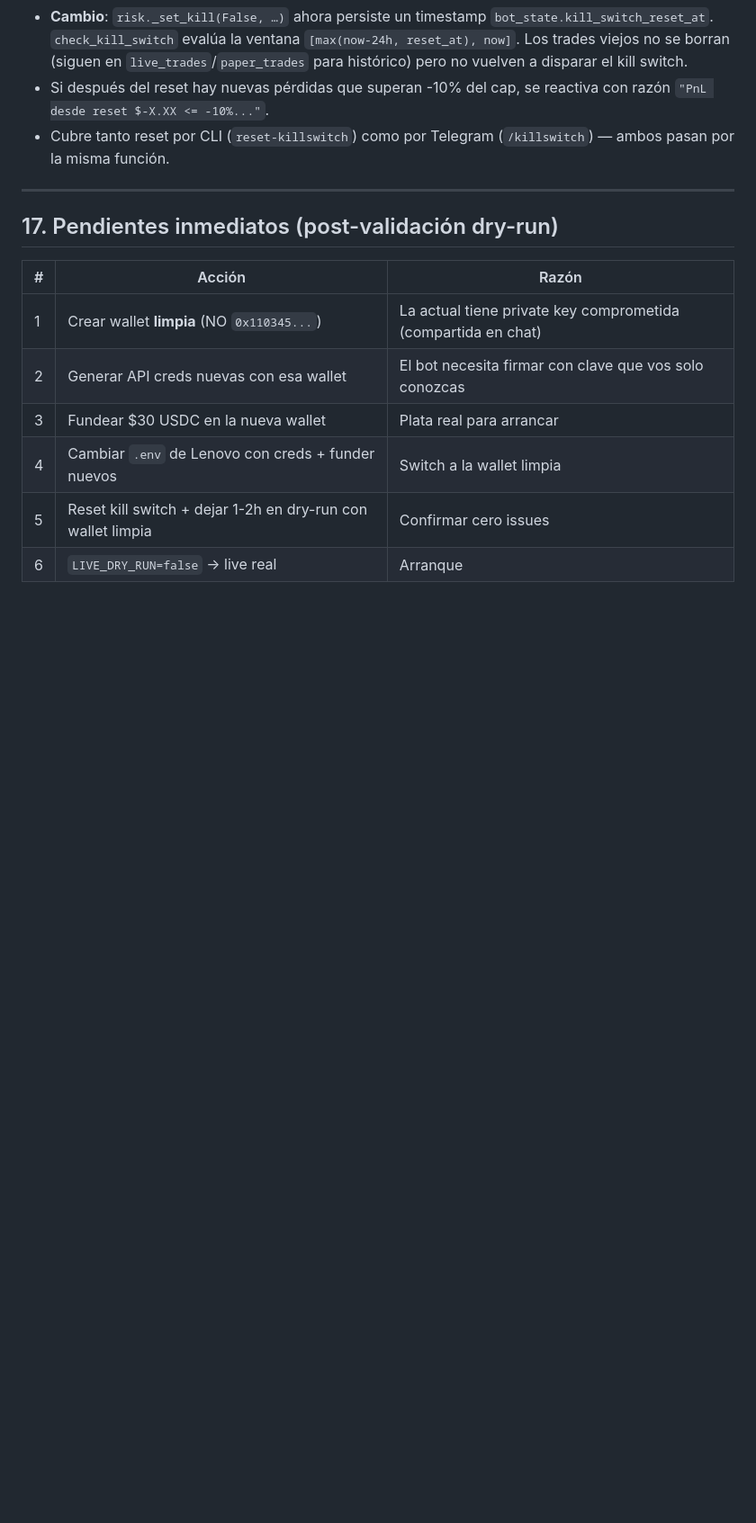
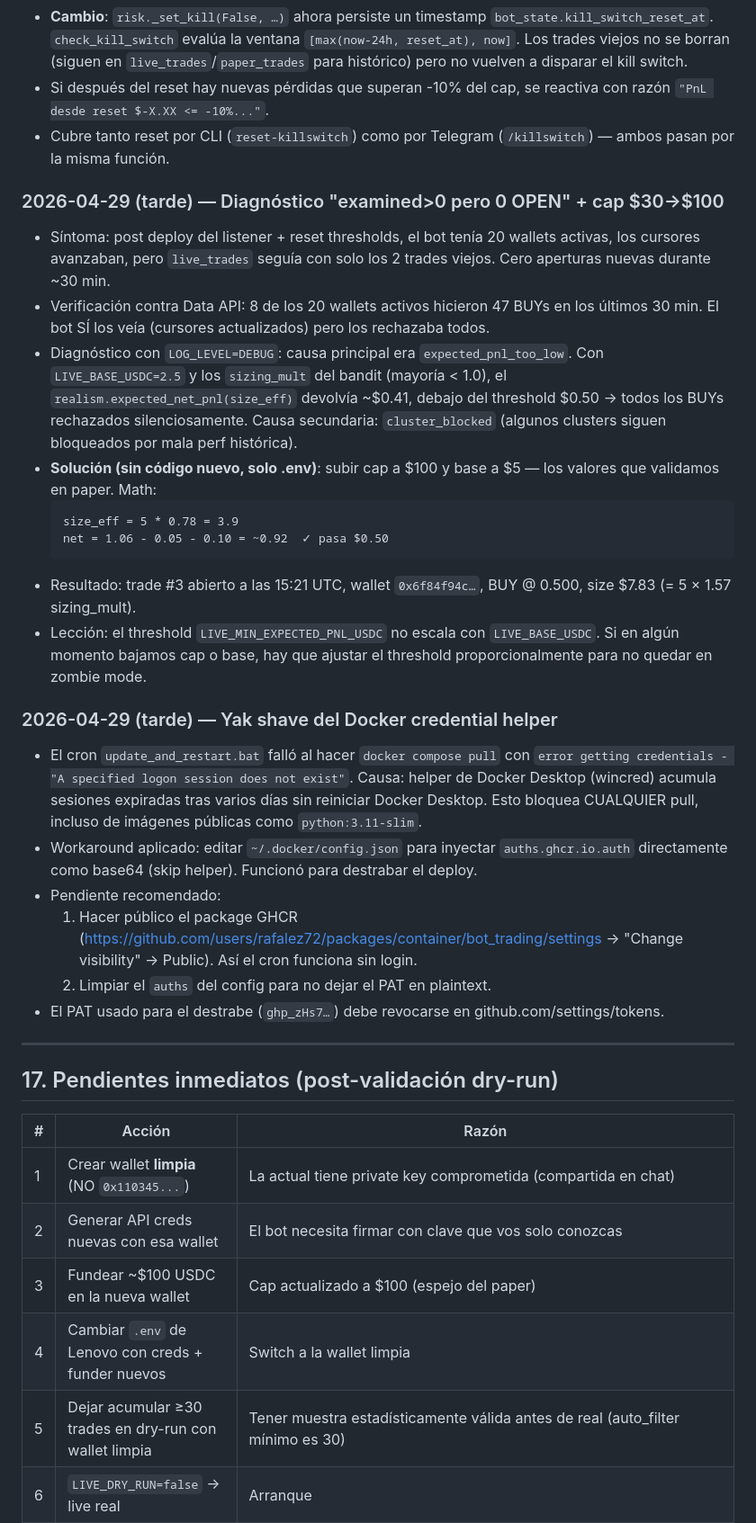
Before and after one commit to rafalez72/bot_trading, a Markdown page: docs/PROJECT.md, the part around one of its changes. Shown at 90% size. Drawn GitHub-style; blank space fills up the shorter version.

Commit message:
docs: cap subido a $100, diagnóstico expected_pnl_too_low + yak shave Docker
Tres bloques nuevos en el changelog (todos del 2026-04-29 tarde):

1. Diagnóstico "examined>0 pero 0 OPEN": el bot veía trades pero
   rechazaba todos por `expected_pnl_too_low`. Causa: con
   LIVE_BASE_USDC=2.5 y los sizing_mult del bandit < 1.0, el expected
   net pnl quedaba ~$0.41, debajo del threshold $0.50. Solución:
   subir cap a $100 + base a $5 (espejo del paper).

2. Trade #3 abierto (primer fruto de la nueva config): wallet
   0x6f84f94c, BUY @ 0.500, size $7.83 (= 5 × 1.57 sizing_mult).

3. Yak shave del credential helper de Docker Desktop. Bloqueó pulls
   por sesión wincred expirada. Workaround: inyectar auth como base64
   en config.json directamente. Pendiente: hacer público el package
   GHCR + revocar PAT + limpiar auths.

Sección 17 (pendientes) actualizada:
- Cap a fundear ahora es $100 (no $30)
- Mínimo de 30 trades dry-run antes de real (consistente con
  MIN_SAMPLE_FOR_TUNE)
- 3 ítems nuevos: GHCR público, revocar PAT, limpiar config.json

````diff
--- a/docs/PROJECT.md
+++ b/docs/PROJECT.md
@@ -657,6 +668,49 @@ PnL acumulado: +$1,470.66 sobre cap $100
 - Cubre tanto reset por CLI (`reset-killswitch`) como por Telegram
   (`/killswitch`) — ambos pasan por la misma función.
 
+### 2026-04-29 (tarde) — Diagnóstico "examined>0 pero 0 OPEN" + cap $30→$100
+- Síntoma: post deploy del listener + reset thresholds, el bot tenía
+  20 wallets activas, los cursores avanzaban, pero `live_trades`
+  seguía con solo los 2 trades viejos. Cero aperturas nuevas durante
+  ~30 min.
+- Verificación contra Data API: 8 de los 20 wallets activos hicieron
+  47 BUYs en los últimos 30 min. El bot SÍ los veía (cursores
+  actualizados) pero los rechazaba todos.
+- Diagnóstico con `LOG_LEVEL=DEBUG`: causa principal era
+  `expected_pnl_too_low`. Con `LIVE_BASE_USDC=2.5` y los `sizing_mult`
+  del bandit (mayoría < 1.0), el `realism.expected_net_pnl(size_eff)`
+  devolvía ~$0.41, debajo del threshold $0.50 → todos los BUYs
+  rechazados silenciosamente. Causa secundaria: `cluster_blocked`
+  (algunos clusters siguen bloqueados por mala perf histórica).
+- **Solución (sin código nuevo, solo .env)**: subir cap a $100 y base
+  a $5 — los valores que validamos en paper. Math:
+  ```
+  size_eff = 5 * 0.78 = 3.9
+  net = 1.06 - 0.05 - 0.10 = ~0.92  ✓ pasa $0.50
+  ```
+- Resultado: trade #3 abierto a las 15:21 UTC, wallet `0x6f84f94c…`,
+  BUY @ 0.500, size $7.83 (= 5 × 1.57 sizing_mult).
+- Lección: el threshold `LIVE_MIN_EXPECTED_PNL_USDC` no escala con
+  `LIVE_BASE_USDC`. Si en algún momento bajamos cap o base, hay que
+  ajustar el threshold proporcionalmente para no quedar en zombie mode.
+
+### 2026-04-29 (tarde) — Yak shave del Docker credential helper
+- El cron `update_and_restart.bat` falló al hacer `docker compose pull`
+  con `error getting credentials - "A specified logon session does not
+  exist"`. Causa: helper de Docker Desktop (wincred) acumula sesiones
+  expiradas tras varios días sin reiniciar Docker Desktop. Esto bloquea
+  CUALQUIER pull, incluso de imágenes públicas como `python:3.11-slim`.
+- Workaround aplicado: editar `~/.docker/config.json` para inyectar
+  `auths.ghcr.io.auth` directamente como base64 (skip helper). Funcionó
+  para destrabar el deploy.
+- Pendiente recomendado:
+  1. Hacer público el package GHCR
+     (https://github.com/users/rafalez72/packages/container/bot_trading/settings
+     → "Change visibility" → Public). Así el cron funciona sin login.
+  2. Limpiar el `auths` del config para no dejar el PAT en plaintext.
+- El PAT usado para el destrabe (`ghp_zHs7…`) debe revocarse en
+  github.com/settings/tokens.
+
 ---
 
 ## 17. Pendientes inmediatos (post-validación dry-run)
@@ -665,7 +719,7 @@ PnL acumulado: +$1,470.66 sobre cap $100
 |---|--------|-------|
 | 1 | Crear wallet **limpia** (NO `0x110345...`) | La actual tiene private key comprometida (compartida en chat) |
 | 2 | Generar API creds nuevas con esa wallet | El bot necesita firmar con clave que vos solo conozcas |
-| 3 | Fundear $30 USDC en la nueva wallet | Plata real para arrancar |
+| 3 | Fundear ~$100 USDC en la nueva wallet | Cap actualizado a $100 (espejo del paper) |
 | 4 | Cambiar `.env` de Lenovo con creds + funder nuevos | Switch a la wallet limpia |
-| 5 | Reset kill switch + dejar 1-2h en dry-run con wallet limpia | Confirmar cero issues |
+| 5 | Dejar acumular ≥30 trades en dry-run con wallet limpia | Tener muestra estadísticamente válida antes de real (auto_filter mínimo es 30) |
 | 6 | `LIVE_DRY_RUN=false` → live real | Arranque |
````
Also changed, not shown: other parts of docs/PROJECT.md (+17 -3 lines).
